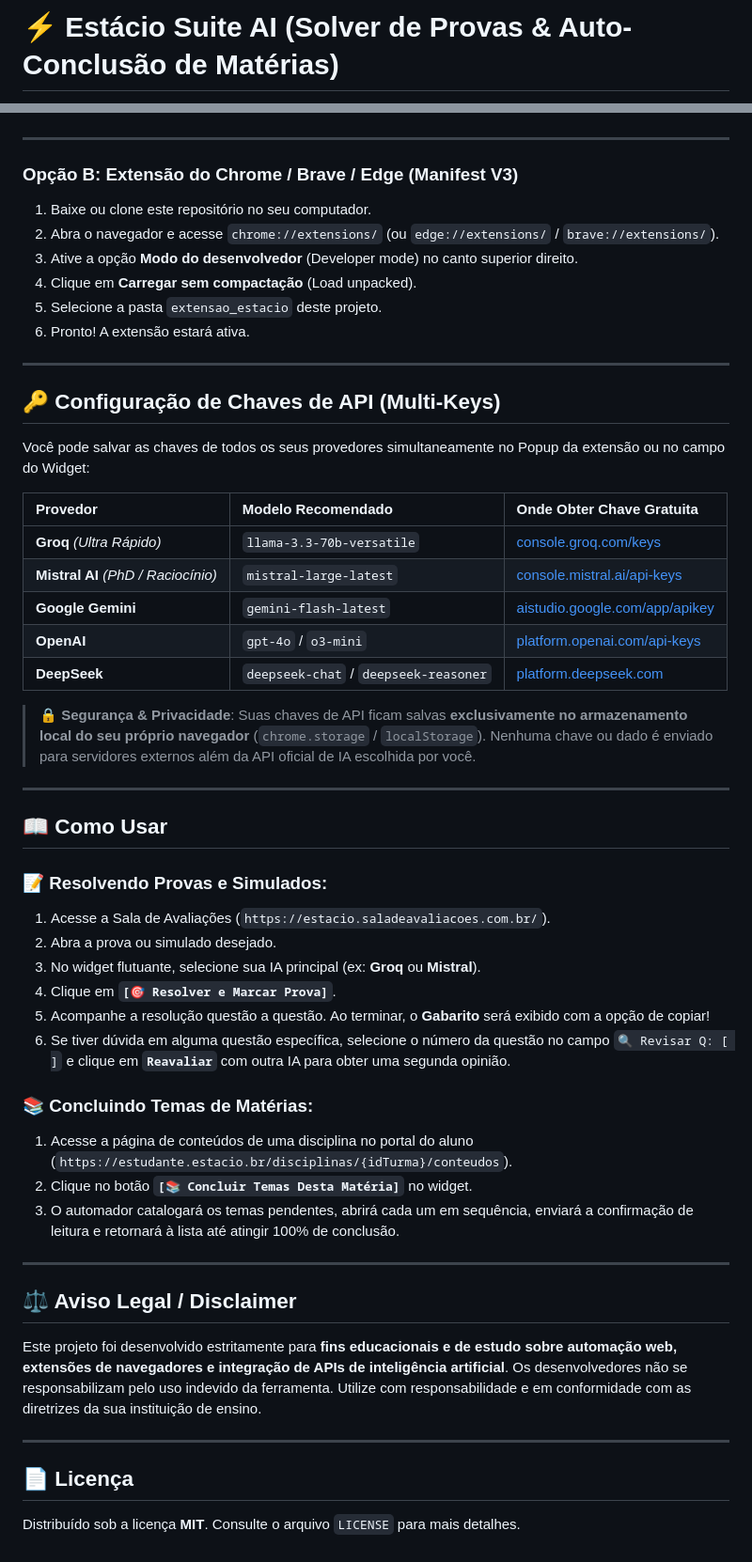
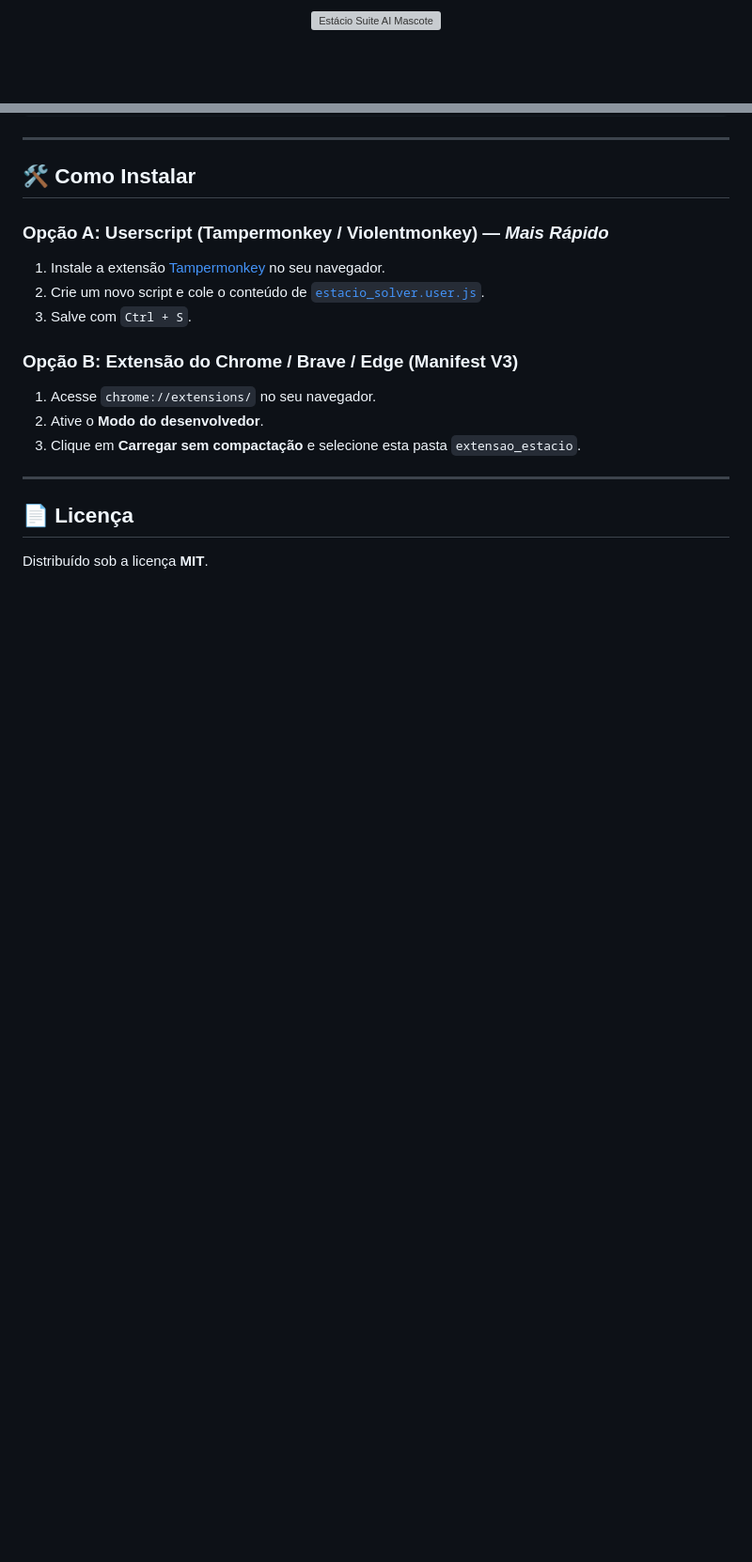
Before and after one commit to m3coder/estragacio, a Markdown page: extensao_estacio/README.md, 2 parts joined by grey strips. Shown at 94% size. Drawn GitHub-style; blank space fills up the shorter version; grey boxes are pictures that could not be loaded.

```diff
--- a/extensao_estacio/README.md
+++ b/extensao_estacio/README.md
@@ -1,2 +1,4 @@
-# ⚡ Estácio Suite AI (Solver de Provas & Auto-Conclusão de Matérias)
+<p align="center">
+  <img src="icons/cat_mascot.png" width="140" alt="Estácio Suite AI Mascote" style="border-radius: 50%; box-shadow: 0 0 20px rgba(96, 165, 250, 0.6);" />
+</p>
 
@@ -50,55 +90,19 @@ A suíte definitiva de produtividade e automação para estudantes da **Estácio
 
 ---
 
+## 🛠️ Como Instalar
+
+### Opção A: Userscript (Tampermonkey / Violentmonkey) — *Mais Rápido*
+1. Instale a extensão [Tampermonkey](https://www.tampermonkey.net/) no seu navegador.
+2. Crie um novo script e cole o conteúdo de [`estacio_solver.user.js`](./estacio_solver.user.js).
+3. Salve com `Ctrl + S`.
+
 ### Opção B: Extensão do Chrome / Brave / Edge (Manifest V3)
-1. Baixe ou clone este repositório no seu computador.
-2. Abra o navegador e acesse `chrome://extensions/` (ou `edge://extensions/` / `brave://extensions/`).
-3. Ative a opção **Modo do desenvolvedor** (Developer mode) no canto superior direito.
-4. Clique em **Carregar sem compactação** (Load unpacked).
-5. Selecione a pasta `extensao_estacio` deste projeto.
-6. Pronto! A extensão estará ativa.
-
----
-
-## 🔑 Configuração de Chaves de API (Multi-Keys)
-
-Você pode salvar as chaves de todos os seus provedores simultaneamente no Popup da extensão ou no campo do Widget:
-
-| Provedor | Modelo Recomendado | Onde Obter Chave Gratuita |
-| :--- | :--- | :--- |
-| **Groq** *(Ultra Rápido)* | `llama-3.3-70b-versatile` | [console.groq.com/keys](https://console.groq.com/keys) |
-| **Mistral AI** *(PhD / Raciocínio)* | `mistral-large-latest` | [console.mistral.ai/api-keys](https://console.mistral.ai/api-keys) |
-| **Google Gemini** | `gemini-flash-latest` | [aistudio.google.com/app/apikey](https://aistudio.google.com/app/apikey) |
-| **OpenAI** | `gpt-4o` / `o3-mini` | [platform.openai.com/api-keys](https://platform.openai.com/api-keys) |
-| **DeepSeek** | `deepseek-chat` / `deepseek-reasoner` | [platform.deepseek.com](https://platform.deepseek.com) |
-
-> 🔒 **Segurança & Privacidade**: Suas chaves de API ficam salvas **exclusivamente no armazenamento local do seu próprio navegador** (`chrome.storage` / `localStorage`). Nenhuma chave ou dado é enviado para servidores externos além da API oficial de IA escolhida por você.
-
----
-
-## 📖 Como Usar
-
-### 📝 Resolvendo Provas e Simulados:
-1. Acesse a Sala de Avaliações (`https://estacio.saladeavaliacoes.com.br/`).
-2. Abra a prova ou simulado desejado.
-3. No widget flutuante, selecione sua IA principal (ex: **Groq** ou **Mistral**).
-4. Clique em **`[🎯 Resolver e Marcar Prova]`**.
-5. Acompanhe a resolução questão a questão. Ao terminar, o **Gabarito** será exibido com a opção de copiar!
-6. Se tiver dúvida em alguma questão específica, selecione o número da questão no campo `🔍 Revisar Q: [ ]` e clique em **`Reavaliar`** com outra IA para obter uma segunda opinião.
-
-### 📚 Concluindo Temas de Matérias:
-1. Acesse a página de conteúdos de uma disciplina no portal do aluno (`https://estudante.estacio.br/disciplinas/{idTurma}/conteudos`).
-2. Clique no botão **`[📚 Concluir Temas Desta Matéria]`** no widget.
-3. O automador catalogará os temas pendentes, abrirá cada um em sequência, enviará a confirmação de leitura e retornará à lista até atingir 100% de conclusão.
-
----
-
-## ⚖️ Aviso Legal / Disclaimer
-
-Este projeto foi desenvolvido estritamente para **fins educacionais e de estudo sobre automação web, extensões de navegadores e integração de APIs de inteligência artificial**. Os desenvolvedores não se responsabilizam pelo uso indevido da ferramenta. Utilize com responsabilidade e em conformidade com as diretrizes da sua instituição de ensino.
+1. Acesse `chrome://extensions/` no seu navegador.
+2. Ative o **Modo do desenvolvedor**.
+3. Clique em **Carregar sem compactação** e selecione esta pasta `extensao_estacio`.
 
 ---
 
 ## 📄 Licença
-
-Distribuído sob a licença **MIT**. Consulte o arquivo `LICENSE` para mais detalhes.
+Distribuído sob a licença **MIT**.
```
Also changed, not shown: other parts of extensao_estacio/README.md (+59 -21 lines), README.md (+42 -33 lines).
